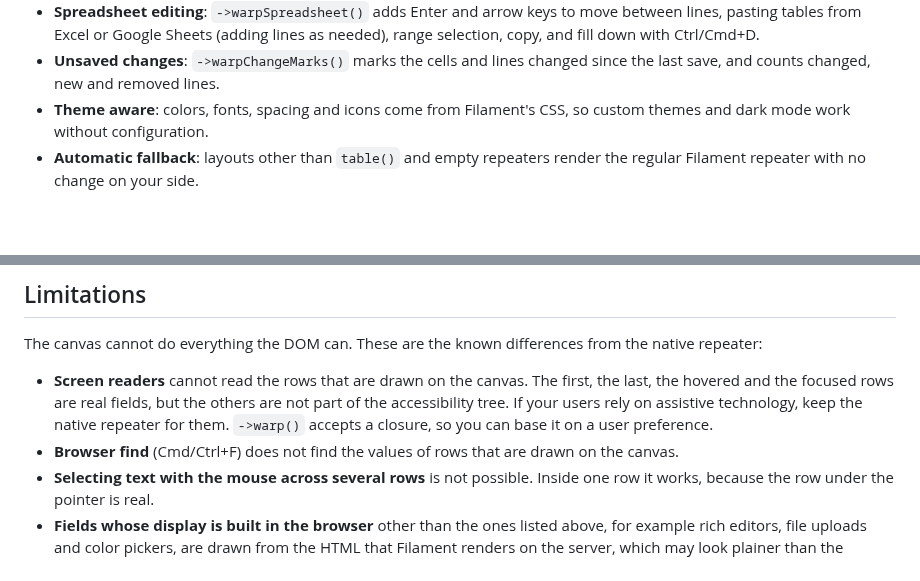
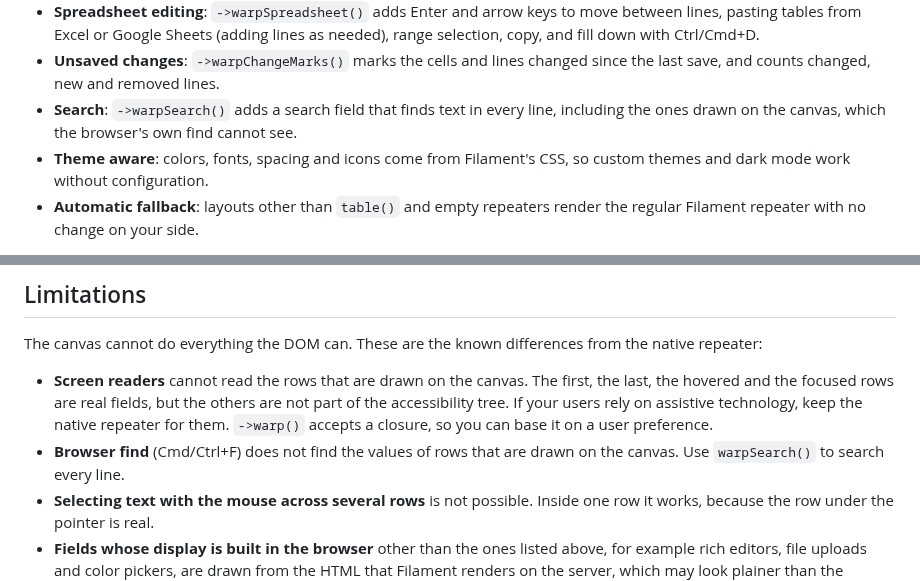
Before and after one commit to qalainau-labs/filament-warp-repeater-docs, a Markdown page: README.md, 2 parts joined by grey strips. Drawn GitHub-style; blank space fills up the shorter version.

```diff
--- a/README.md
+++ b/README.md
@@ -50,6 +50,7 @@ On an order form with a `relationship()` repeater, a searchable select, a JavaSc
 - **Column summaries**: `->warpSummary()` on a field adds a summary row under its column (sum, average, min, max, count, checked), updated as you type.
 - **Spreadsheet editing**: `->warpSpreadsheet()` adds Enter and arrow keys to move between lines, pasting tables from Excel or Google Sheets (adding lines as needed), range selection, copy, and fill down with Ctrl/Cmd+D.
 - **Unsaved changes**: `->warpChangeMarks()` marks the cells and lines changed since the last save, and counts changed, new and removed lines.
+- **Search**: `->warpSearch()` adds a search field that finds text in every line, including the ones drawn on the canvas, which the browser's own find cannot see.
 - **Theme aware**: colors, fonts, spacing and icons come from Filament's CSS, so custom themes and dark mode work without configuration.
 - **Automatic fallback**: layouts other than `table()` and empty repeaters render the regular Filament repeater with no change on your side.
 
@@ -377,7 +400,7 @@ Warp Repeater only replaces the rows. In these states the regular Filament repea
 The canvas cannot do everything the DOM can. These are the known differences from the native repeater:
 
 - **Screen readers** cannot read the rows that are drawn on the canvas. The first, the last, the hovered and the focused rows are real fields, but the others are not part of the accessibility tree. If your users rely on assistive technology, keep the native repeater for them. `->warp()` accepts a closure, so you can base it on a user preference.
-- **Browser find** (Cmd/Ctrl+F) does not find the values of rows that are drawn on the canvas.
+- **Browser find** (Cmd/Ctrl+F) does not find the values of rows that are drawn on the canvas. Use `warpSearch()` to search every line.
 - **Selecting text with the mouse across several rows** is not possible. Inside one row it works, because the row under the pointer is real.
 - **Fields whose display is built in the browser** other than the ones listed above, for example rich editors, file uploads and color pickers, are drawn from the HTML that Filament renders on the server, which may look plainer than the initialized field. They become fully interactive when the pointer is over the row.
 
```
Also changed, not shown: other parts of README.md (+22 -0 lines), CHANGELOG.md (+2 -0 lines), art/search.png (added).
